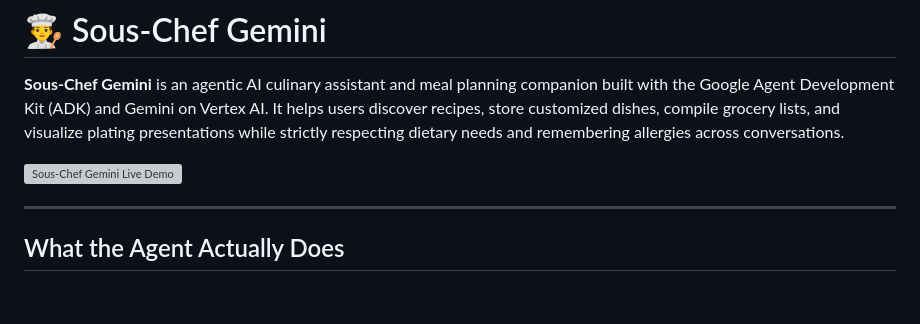
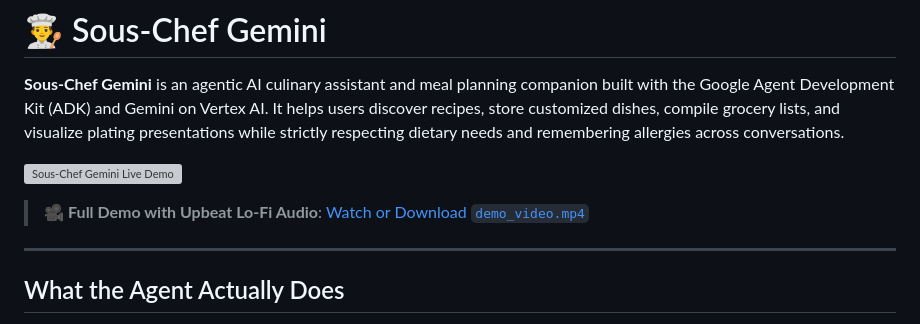
Before and after one commit to bhima146/buildwithgemini-sous-chef-gemini, a Markdown page: README.md, the part around the change. Rendered like a GitHub page; blank space fills up the shorter version; grey boxes are pictures that could not be loaded.

Commit message:
docs: feature demo_video.mp4 with audio in README

```diff
--- a/README.md
+++ b/README.md
@@ -3,6 +3,8 @@
 **Sous-Chef Gemini** is an agentic AI culinary assistant and meal planning companion built with the Google Agent Development Kit (ADK) and Gemini on Vertex AI. It helps users discover recipes, store customized dishes, compile grocery lists, and visualize plating presentations while strictly respecting dietary needs and remembering allergies across conversations.
 
 ![Sous-Chef Gemini Live Demo](demo.gif)
+
+> 🎥 **Full Demo with Upbeat Lo-Fi Audio**: [Watch or Download `demo_video.mp4`](demo_video.mp4)
 
 ---
 
```
